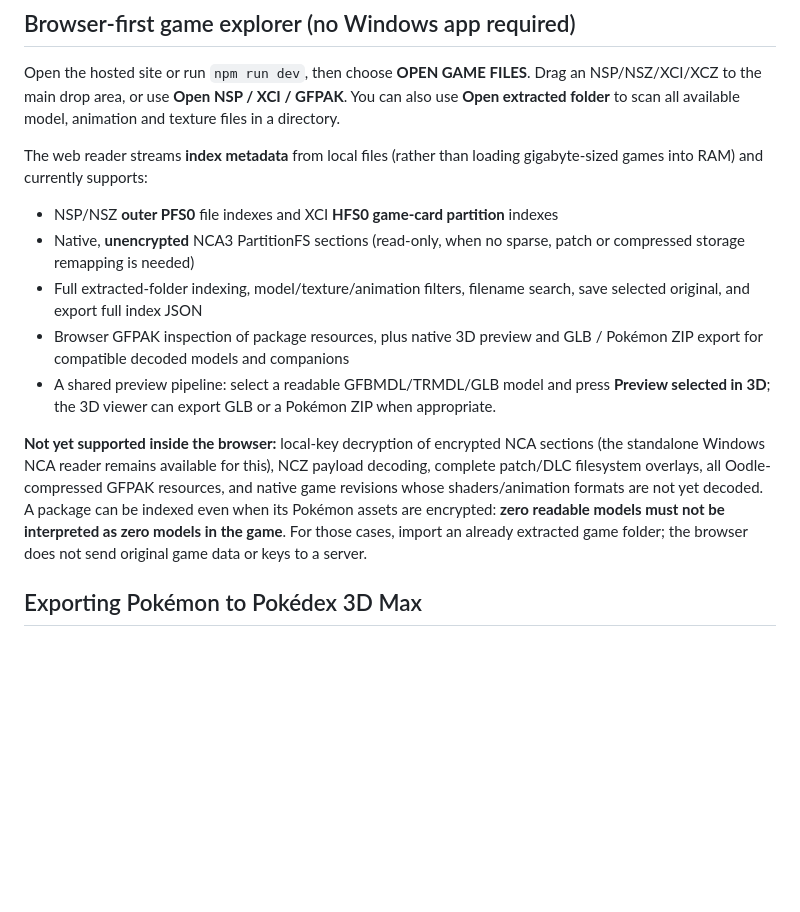
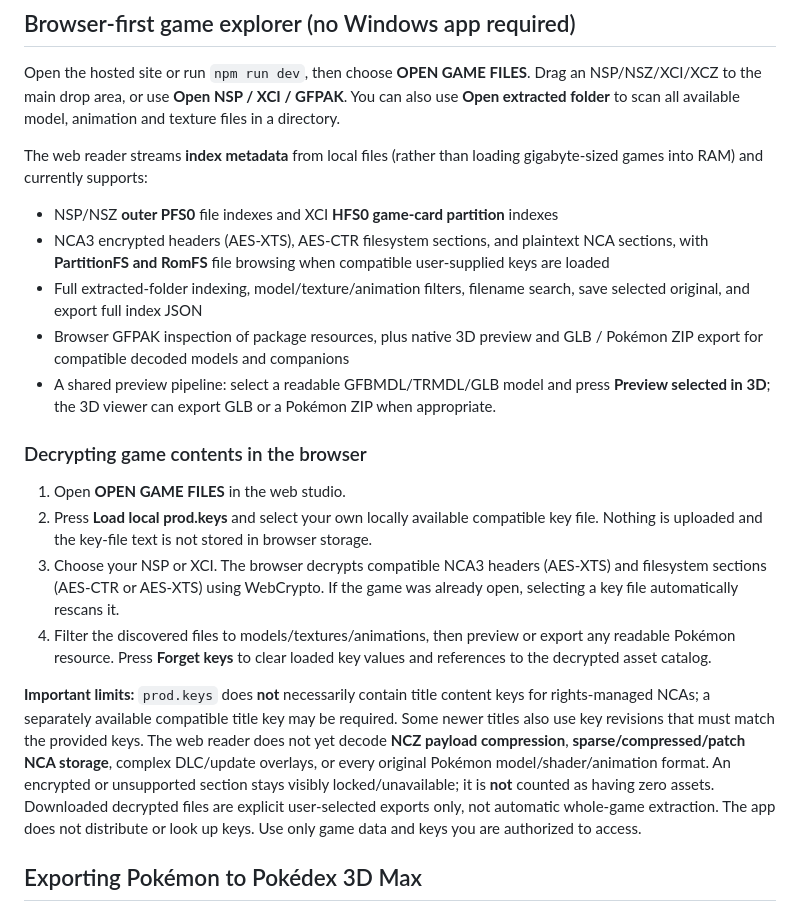
Before and after one commit to Unborne-Fetus/GFPAK-OPEN, a Markdown page: README.md, the part around the change. Drawn GitHub-style; blank space fills up the shorter version.

Commit message:
Document browser-local prod.keys decryption, supported NCA sections and limitations

```diff
--- a/README.md
+++ b/README.md
@@ -217,12 +217,19 @@ Open the hosted site or run `npm run dev`, then choose **OPEN GAME FILES**. Drag
 The web reader streams **index metadata** from local files (rather than loading gigabyte-sized games into RAM) and currently supports:
 
 - NSP/NSZ **outer PFS0** file indexes and XCI **HFS0 game-card partition** indexes
-- Native, **unencrypted** NCA3 PartitionFS sections (read-only, when no sparse, patch or compressed storage remapping is needed)
+- NCA3 encrypted headers (AES-XTS), AES-CTR filesystem sections, and plaintext NCA sections, with **PartitionFS and RomFS** file browsing when compatible user-supplied keys are loaded
 - Full extracted-folder indexing, model/texture/animation filters, filename search, save selected original, and export full index JSON
 - Browser GFPAK inspection of package resources, plus native 3D preview and GLB / Pokémon ZIP export for compatible decoded models and companions
 - A shared preview pipeline: select a readable GFBMDL/TRMDL/GLB model and press **Preview selected in 3D**; the 3D viewer can export GLB or a Pokémon ZIP when appropriate.
 
-**Not yet supported inside the browser:** local-key decryption of encrypted NCA sections (the standalone Windows NCA reader remains available for this), NCZ payload decoding, complete patch/DLC filesystem overlays, all Oodle-compressed GFPAK resources, and native game revisions whose shaders/animation formats are not yet decoded. A package can be indexed even when its Pokémon assets are encrypted: **zero readable models must not be interpreted as zero models in the game**. For those cases, import an already extracted game folder; the browser does not send original game data or keys to a server.
+### Decrypting game contents in the browser
+
+1. Open **OPEN GAME FILES** in the web studio.
+2. Press **Load local prod.keys** and select your own locally available compatible key file. Nothing is uploaded and the key-file text is not stored in browser storage.
+3. Choose your NSP or XCI. The browser decrypts compatible NCA3 headers (AES-XTS) and filesystem sections (AES-CTR or AES-XTS) using WebCrypto. If the game was already open, selecting a key file automatically rescans it.
+4. Filter the discovered files to models/textures/animations, then preview or export any readable Pokémon resource. Press **Forget keys** to clear loaded key values and references to the decrypted asset catalog.
+
+**Important limits:** `prod.keys` does **not** necessarily contain title content keys for rights-managed NCAs; a separately available compatible title key may be required. Some newer titles also use key revisions that must match the provided keys. The web reader does not yet decode **NCZ payload compression**, **sparse/compressed/patch NCA storage**, complex DLC/update overlays, or every original Pokémon model/shader/animation format. An encrypted or unsupported section stays visibly locked/unavailable; it is **not** counted as having zero assets. Downloaded decrypted files are explicit user-selected exports only, not automatic whole-game extraction. The app does not distribute or look up keys. Use only game data and keys you are authorized to access.
 
 ## Exporting Pokémon to Pokédex 3D Max
 
```
